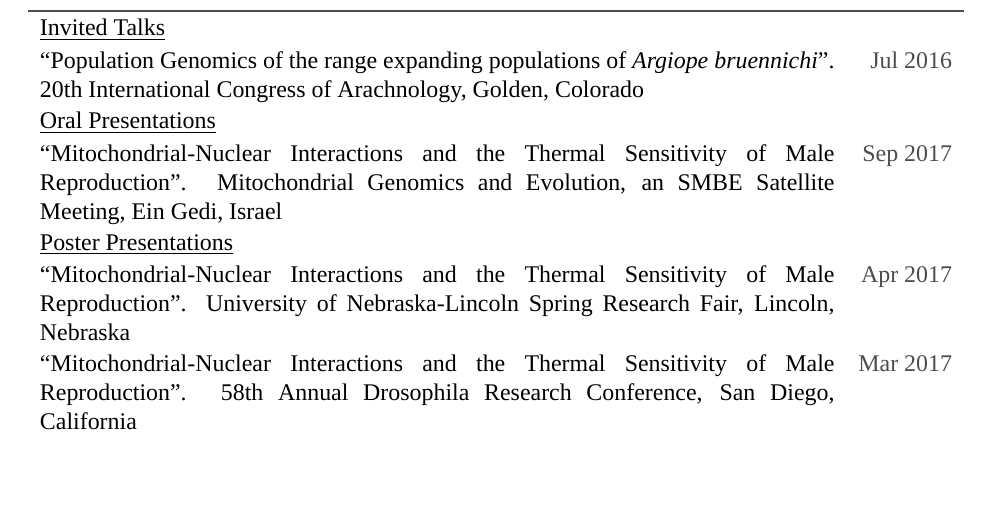
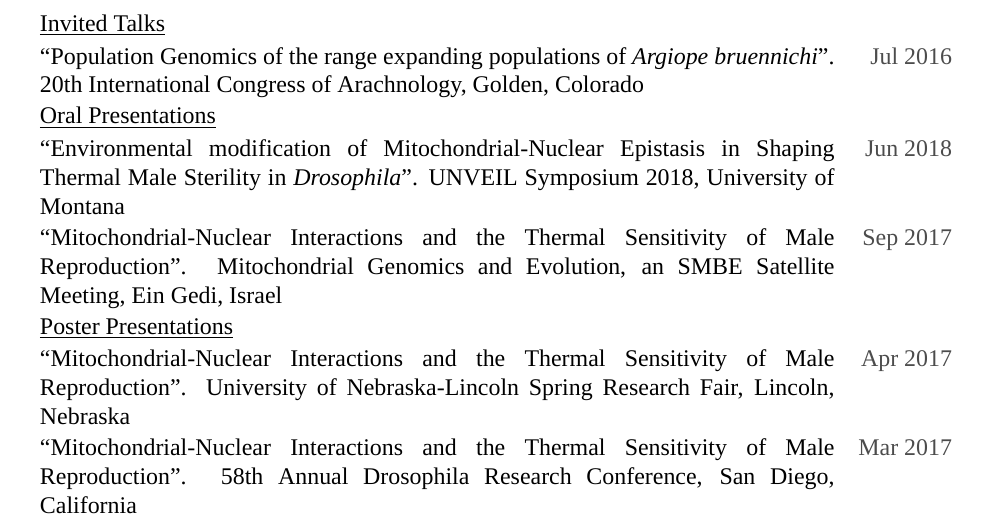
Before and after one commit to abhilesh/Latex_resume, a LaTeX CV (Minimalistic Template/CV_ASD_05_2018.tex): part of page 1 of 3 before the commit and part of page 2 of 4 after it, cut so that both start at the same text, the shorter picture padded with empty space. Compiled offline with XeLaTeX; a missing font is replaced by an installed copy or a similar font.

Commit message:
Update CV_ASD_05_2018.tex

```diff
--- a/Minimalistic Template/CV_ASD_05_2018.tex
+++ b/Minimalistic Template/CV_ASD_05_2018.tex
@@ -193,6 +193,7 @@ Lincoln, NE-68588, USA & \href{mailto:abhilesh7@gmail.com}{abhilesh7@gmail.com}
 	\tresitem{\underline{Invited Talks}}{}
 	\tresitem{``Population Genomics of the range expanding populations of \textit{Argiope bruennichi}". 20\textsuperscript{th} International Congress of Arachnology, Golden, Colorado}{Jul 2016}
 	\tresitem{\underline{Oral Presentations}}{}
+	\tresitem{``Environmental modification of Mitochondrial-Nuclear Epistasis in Shaping Thermal Male Sterility in \textit{Drosophila}". UNVEIL Symposium 2018, University of Montana}{Jun 2018}
 	\tresitem{``Mitochondrial-Nuclear Interactions and the Thermal Sensitivity of Male Reproduction". Mitochondrial Genomics and Evolution, an SMBE Satellite Meeting, Ein Gedi, Israel}{Sep 2017}
 	\tresitem{\underline{Poster Presentations}}{}
 	\tresitem{``Mitochondrial-Nuclear Interactions and the Thermal Sensitivity of Male Reproduction". University of Nebraska-Lincoln Spring Research Fair, Lincoln, Nebraska}{Apr 2017}
```
